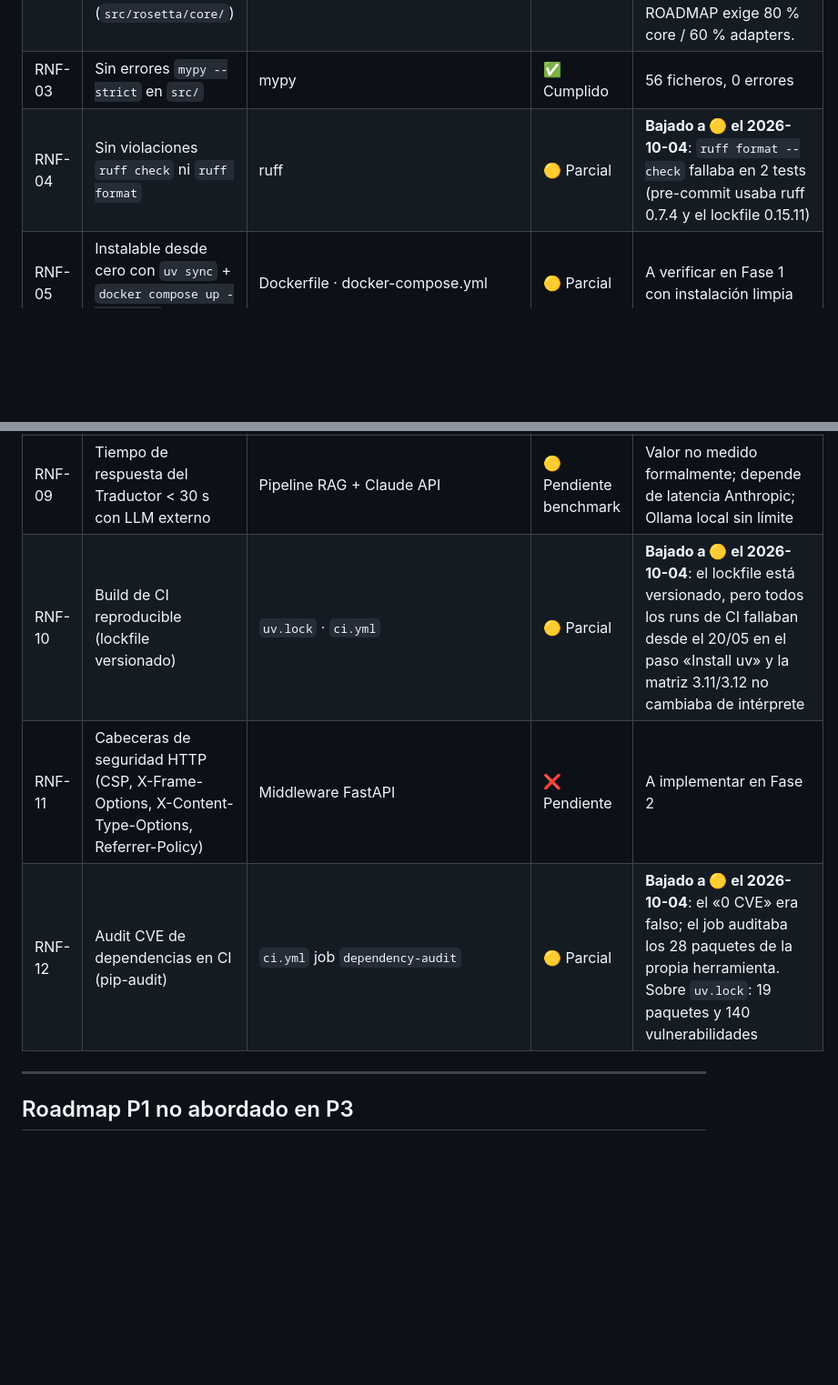
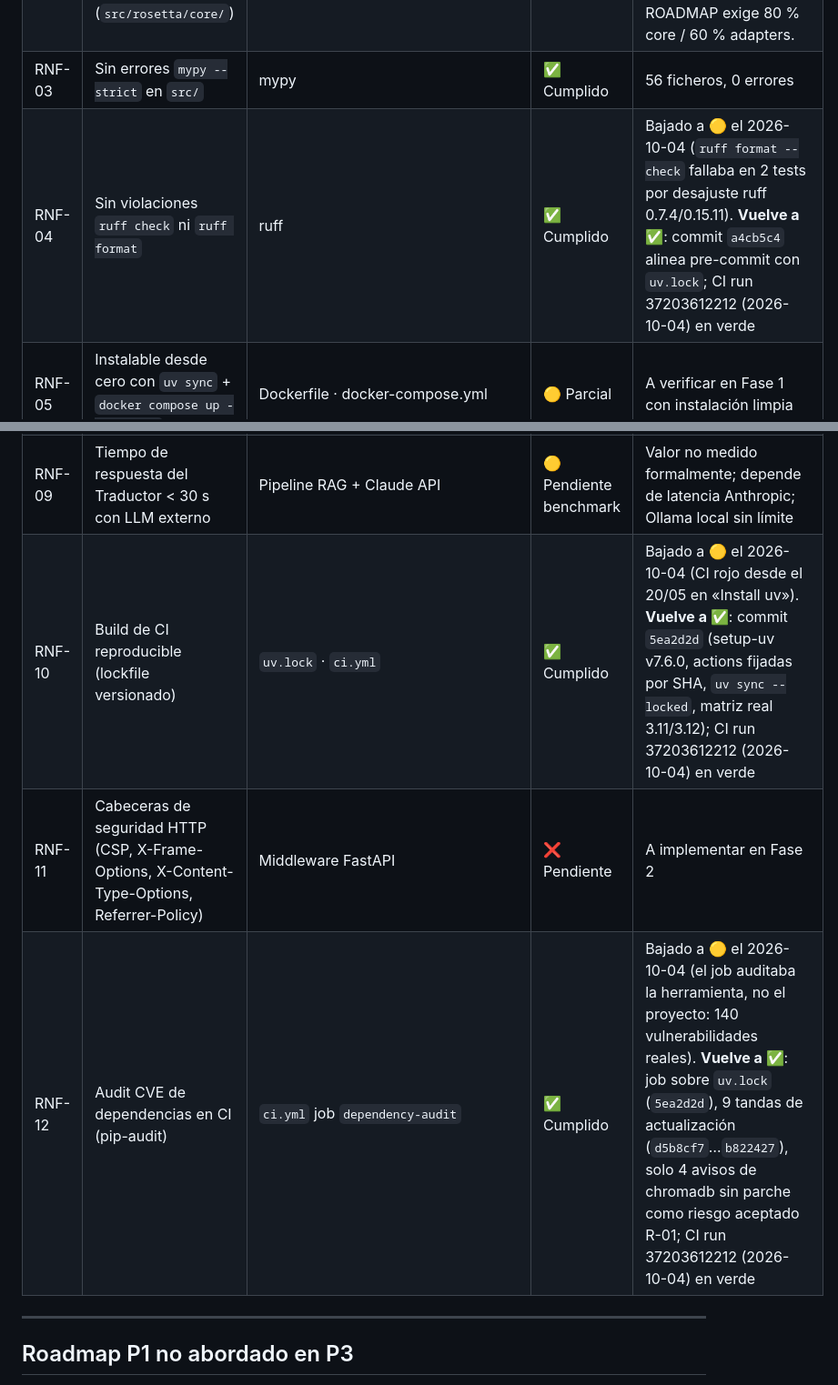
Before and after one commit to MichaelJTG/Rosetta, a Markdown page: docs/P3_REQUISITOS.md, 2 parts joined by grey strips. Shown at 91% size. Drawn GitHub-style; blank space fills up the shorter version.

Commit message:
docs(p3): RNF-04, RNF-10 y RNF-12 vuelven a ✅ con evidencia de CI
Arreglos commiteados (7ec6b66, 2e7792d, 2cb138f…9a611d7) y verificados en
el run de CI 37203612212: lint, formato, mypy --strict, tests en 3.11 y
3.12, gitleaks y pip-audit sobre uv.lock en verde.

```diff
--- a/docs/P3_REQUISITOS.md
+++ b/docs/P3_REQUISITOS.md
@@ -56,15 +56,15 @@
 | RNF-01 | Degradación grácil ante Neo4j caído (no debe crashear) | `src/rosetta/core/graph.py` | ✅ Cumplido | Fallback a agregación en memoria |
 | RNF-02 | Cobertura de tests ≥ 80 % en capa core (`src/rosetta/core/`) | pytest-cov | 🟡 Parcial | **Total medido: 77 %**. Core/ entre 76–100 % (pdf_ingestion.py a 76 %, resto ≥ 82 %). ROADMAP exige 80 % core / 60 % adapters. |
 | RNF-03 | Sin errores `mypy --strict` en `src/` | mypy | ✅ Cumplido | 56 ficheros, 0 errores |
-| RNF-04 | Sin violaciones `ruff check` ni `ruff format` | ruff | 🟡 Parcial | **Bajado a 🟡 el 2026-10-04**: `ruff format --check` fallaba en 2 tests (pre-commit usaba ruff 0.7.4 y el lockfile 0.15.11) |
+| RNF-04 | Sin violaciones `ruff check` ni `ruff format` | ruff | ✅ Cumplido | Bajado a 🟡 el 2026-10-04 (`ruff format --check` fallaba en 2 tests por desajuste ruff 0.7.4/0.15.11). **Vuelve a ✅**: commit `a4cb5c4` alinea pre-commit con `uv.lock`; CI run 37203612212 (2026-10-04) en verde |
 | RNF-05 | Instalable desde cero con `uv sync` + `docker compose up -d --build` | Dockerfile · docker-compose.yml | 🟡 Parcial | A verificar en Fase 1 con instalación limpia |
 | RNF-06 | Cero secretos reales en el repositorio | gitleaks · pre-commit detect-private-key | 🟡 Parcial | Incidente INC-01 (`docs/P3_SEGURIDAD.md`): credenciales retiradas del árbol y **rotadas en producción el 2026-10-04** (las antiguas dan 401). El historial público conserva la antigua, ya invalidada; no se reescribe por decisión del autor |
 | RNF-07 | Rate limiting en endpoints sensibles (slowapi) | `src/rosetta/api/main.py` | ✅ Cumplido | |
 | RNF-08 | Validación de alcance en Modo Auditoría: bloquear IPs privadas/localhost sin declaración explícita | `src/rosetta/core/orchestrator.py:314 _validar_alcance()` | 🟡 Parcial | **Bajado a 🟡 el 2026-10-04**: un hostname que resuelve a IP interna esquiva el bloqueo porque no se resuelve DNS (B-8). Lista negra RFC1918 + `_HOSTS_PROHIBIDOS`; declaración mínima 10 caracteres |
 | RNF-09 | Tiempo de respuesta del Traductor < 30 s con LLM externo | Pipeline RAG + Claude API | 🟡 Pendiente benchmark | Valor no medido formalmente; depende de latencia Anthropic; Ollama local sin límite |
-| RNF-10 | Build de CI reproducible (lockfile versionado) | `uv.lock` · `ci.yml` | 🟡 Parcial | **Bajado a 🟡 el 2026-10-04**: el lockfile está versionado, pero todos los runs de CI fallaban desde el 20/05 en el paso «Install uv» y la matriz 3.11/3.12 no cambiaba de intérprete |
+| RNF-10 | Build de CI reproducible (lockfile versionado) | `uv.lock` · `ci.yml` | ✅ Cumplido | Bajado a 🟡 el 2026-10-04 (CI rojo desde el 20/05 en «Install uv»). **Vuelve a ✅**: commit `5ea2d2d` (setup-uv v7.6.0, actions fijadas por SHA, `uv sync --locked`, matriz real 3.11/3.12); CI run 37203612212 (2026-10-04) en verde |
 | RNF-11 | Cabeceras de seguridad HTTP (CSP, X-Frame-Options, X-Content-Type-Options, Referrer-Policy) | Middleware FastAPI | ❌ Pendiente | A implementar en Fase 2 |
-| RNF-12 | Audit CVE de dependencias en CI (pip-audit) | `ci.yml` job `dependency-audit` | 🟡 Parcial | **Bajado a 🟡 el 2026-10-04**: el «0 CVE» era falso; el job auditaba los 28 paquetes de la propia herramienta. Sobre `uv.lock`: 19 paquetes y 140 vulnerabilidades |
+| RNF-12 | Audit CVE de dependencias en CI (pip-audit) | `ci.yml` job `dependency-audit` | ✅ Cumplido | Bajado a 🟡 el 2026-10-04 (el job auditaba la herramienta, no el proyecto: 140 vulnerabilidades reales). **Vuelve a ✅**: job sobre `uv.lock` (`5ea2d2d`), 9 tandas de actualización (`d5b8cf7`…`b822427`), solo 4 avisos de chromadb sin parche como riesgo aceptado R-01; CI run 37203612212 (2026-10-04) en verde |
 
 ---
 
```
